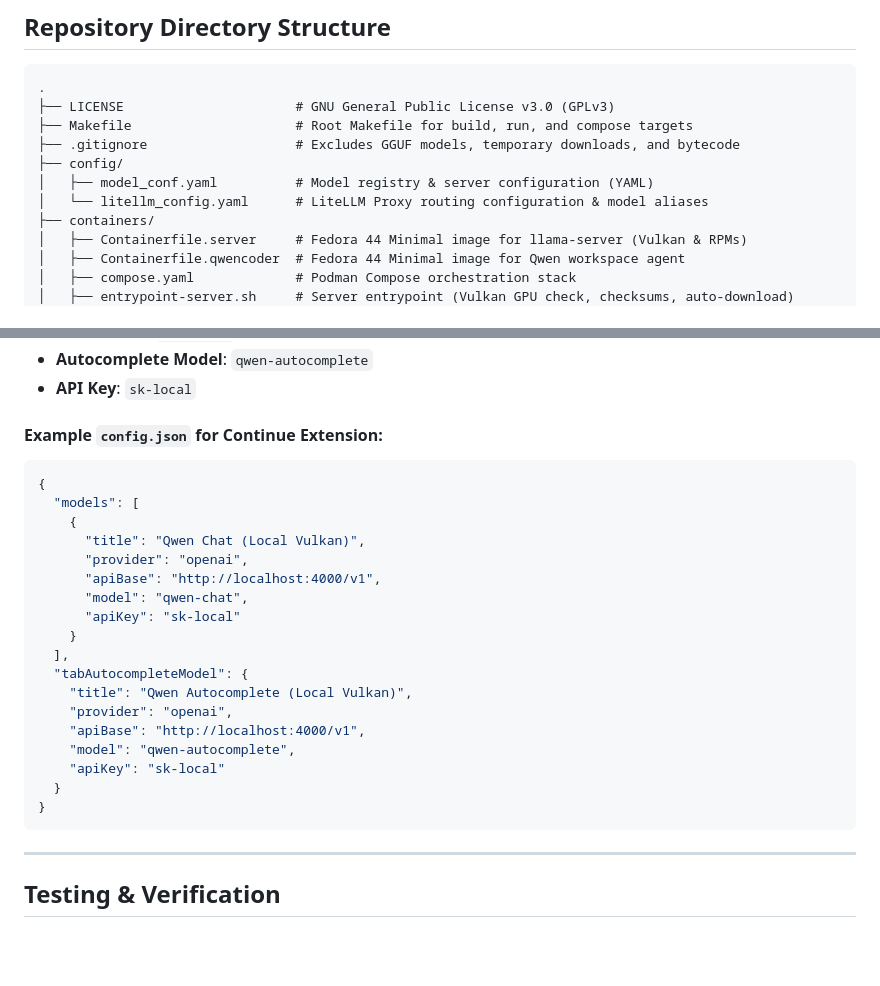
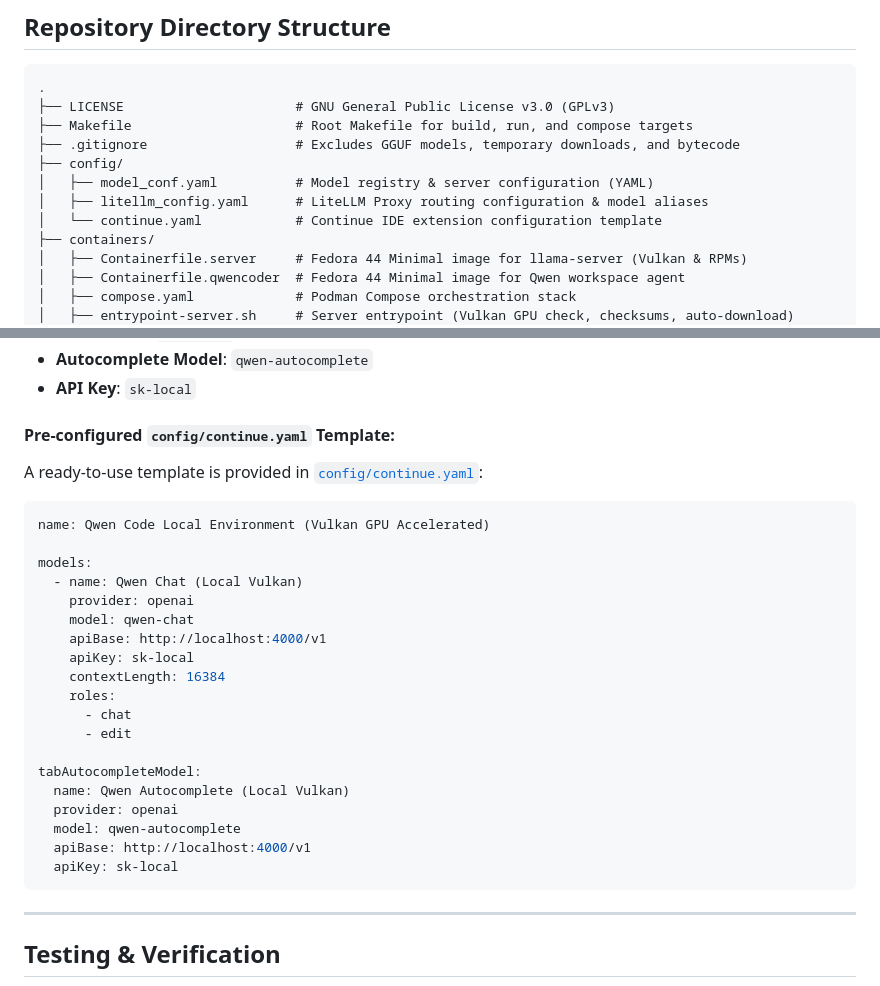
Before and after one commit to archanpaul/podllama, a Markdown page: README.md, 2 parts joined by grey strips. GitHub-like rendering; blank space fills up the shorter version.

Commit message:
docs: add continue.yaml template details to README.md and docs/api.md

````diff
--- a/README.md
+++ b/README.md
@@ -49,7 +49,8 @@ Detailed documentation is available in the [`docs/`](./docs) directory:
 ├── .gitignore                   # Excludes GGUF models, temporary downloads, and bytecode
 ├── config/
 │   ├── model_conf.yaml          # Model registry & server configuration (YAML)
-│   └── litellm_config.yaml      # LiteLLM Proxy routing configuration & model aliases
+│   ├── litellm_config.yaml      # LiteLLM Proxy routing configuration & model aliases
+│   └── continue.yaml            # Continue IDE extension configuration template
 ├── containers/
 │   ├── Containerfile.server     # Fedora 44 Minimal image for llama-server (Vulkan & RPMs)
 │   ├── Containerfile.qwencoder  # Fedora 44 Minimal image for Qwen workspace agent
@@ -229,26 +230,29 @@ To use the local GPU-accelerated server with VS Code AI extensions:
 - **Autocomplete Model**: `qwen-autocomplete`
 - **API Key**: `sk-local`
 
-#### Example `config.json` for Continue Extension:
-```json
-{
-  "models": [
-    {
-      "title": "Qwen Chat (Local Vulkan)",
-      "provider": "openai",
-      "apiBase": "http://localhost:4000/v1",
-      "model": "qwen-chat",
-      "apiKey": "sk-local"
-    }
-  ],
-  "tabAutocompleteModel": {
-    "title": "Qwen Autocomplete (Local Vulkan)",
-    "provider": "openai",
-    "apiBase": "http://localhost:4000/v1",
-    "model": "qwen-autocomplete",
-    "apiKey": "sk-local"
-  }
-}
+#### Pre-configured `config/continue.yaml` Template:
+A ready-to-use template is provided in [`config/continue.yaml`](./config/continue.yaml):
+
+```yaml
+name: Qwen Code Local Environment (Vulkan GPU Accelerated)
+
+models:
+  - name: Qwen Chat (Local Vulkan)
+    provider: openai
+    model: qwen-chat
+    apiBase: http://localhost:4000/v1
+    apiKey: sk-local
+    contextLength: 16384
+    roles:
+      - chat
+      - edit
+
+tabAutocompleteModel:
+  name: Qwen Autocomplete (Local Vulkan)
+  provider: openai
+  model: qwen-autocomplete
+  apiBase: http://localhost:4000/v1
+  apiKey: sk-local
 ```
 
 ---
````
Also changed, not shown: docs/api.md (+23 -20 lines).
